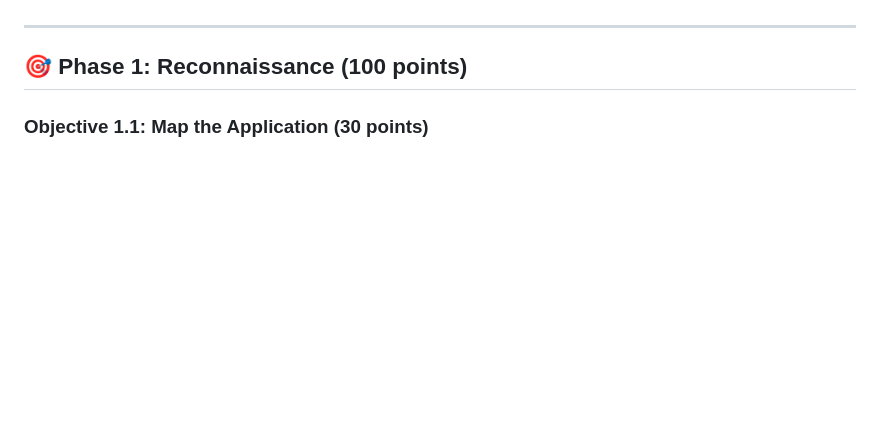
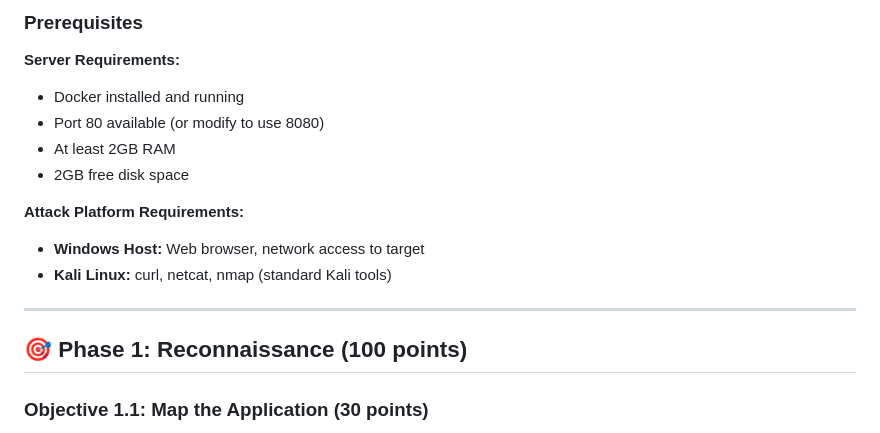
Before and after one commit to jachetti/VendorQuote, a Markdown page: ATTACK_LAB.md, the part around one of its changes. Rendered like a GitHub page; blank space fills up the shorter version.

```diff
--- a/ATTACK_LAB.md
+++ b/ATTACK_LAB.md
@@ -23,3 +95,14 @@ You are **John Doe**, a procurement contractor (username: `contractor-jdoe`) who
+### Prerequisites
+
+**Server Requirements:**
+- Docker installed and running
+- Port 80 available (or modify to use 8080)
+- At least 2GB RAM
+- 2GB free disk space
+
+**Attack Platform Requirements:**
+- **Windows Host:** Web browser, network access to target
+- **Kali Linux:** curl, netcat, nmap (standard Kali tools)
 
 ---
 
```
Also changed, not shown: other parts of ATTACK_LAB.md (+72 -0 lines).
